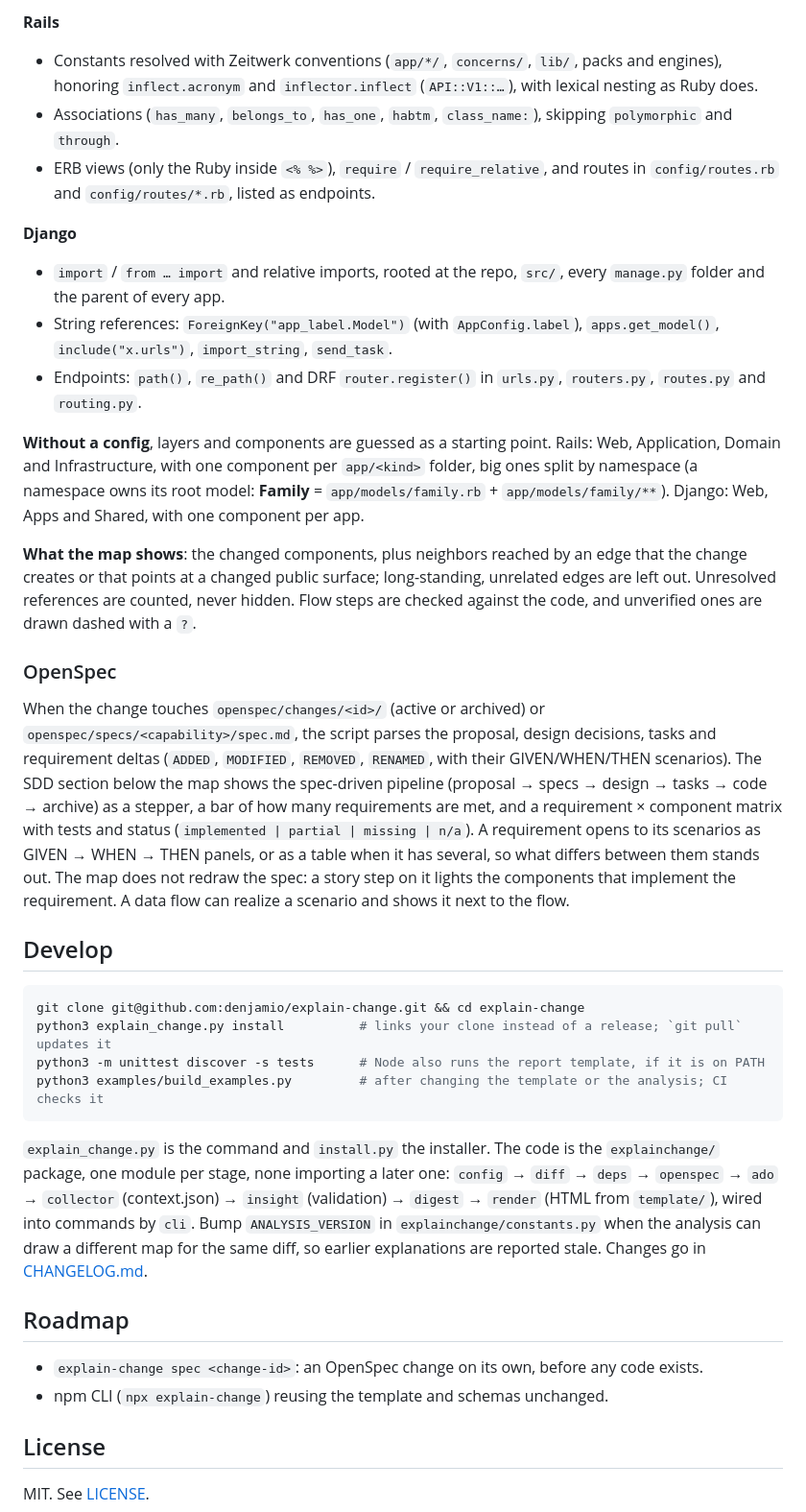
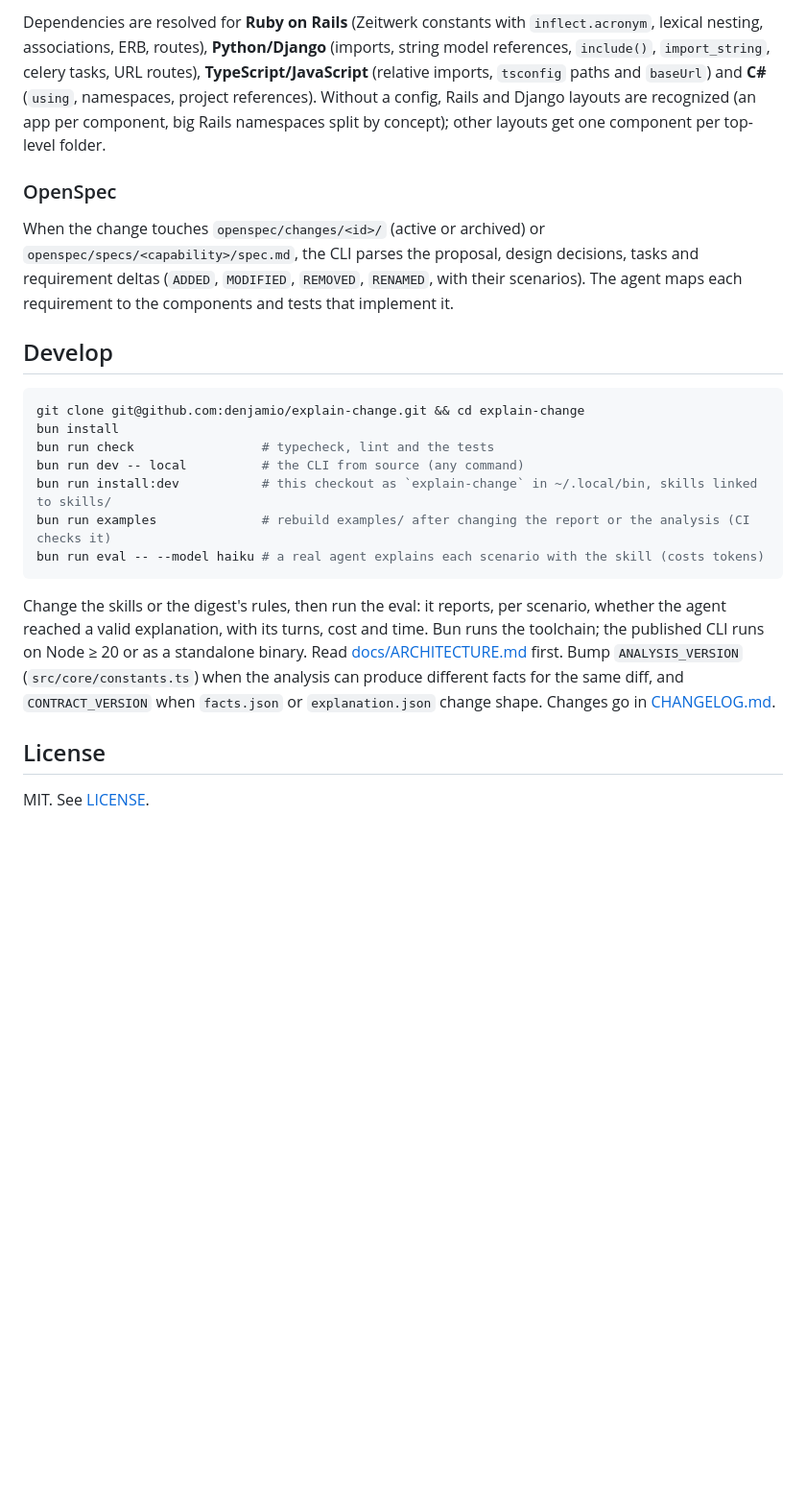
Before and after one commit to denjamio/explain-change, a Markdown page: README.md, the part around one of its changes. Shown at 96% size. Drawn GitHub-style; blank space fills up the shorter version.

````diff
--- a/README.md
+++ b/README.md
@@ -163,57 +160,32 @@ Built and tested for Ruby on Rails and Python/Django. TypeScript and C# imports
-**Rails**
-- Constants resolved with Zeitwerk conventions (`app/*/`, `concerns/`, `lib/`, packs and engines), honoring
-  `inflect.acronym` and `inflector.inflect` (`API::V1::…`), with lexical nesting as Ruby does.
-- Associations (`has_many`, `belongs_to`, `has_one`, `habtm`, `class_name:`), skipping `polymorphic` and `through`.
-- ERB views (only the Ruby inside `<% %>`), `require` / `require_relative`, and routes in `config/routes.rb` and
-  `config/routes/*.rb`, listed as endpoints.
-
-**Django**
-- `import` / `from … import` and relative imports, rooted at the repo, `src/`, every `manage.py` folder and the parent
-  of every app.
-- String references: `ForeignKey("app_label.Model")` (with `AppConfig.label`), `apps.get_model()`,
-  `include("x.urls")`, `import_string`, `send_task`.
-- Endpoints: `path()`, `re_path()` and DRF `router.register()` in `urls.py`, `routers.py`, `routes.py` and
-  `routing.py`.
-
-**Without a config**, layers and components are guessed as a starting point. Rails: Web, Application, Domain and
-Infrastructure, with one component per `app/<kind>` folder, big ones split by namespace (a namespace owns its root
-model: **Family** = `app/models/family.rb` + `app/models/family/**`). Django: Web, Apps and Shared, with one component
-per app.
-
-**What the map shows**: the changed components, plus neighbors reached by an edge that the change creates or that
-points at a changed public surface; long-standing, unrelated edges are left out. Unresolved references are counted,
-never hidden. Flow steps are checked against the code, and unverified ones are drawn dashed with a `?`.
+Dependencies are resolved for **Ruby on Rails** (Zeitwerk constants with `inflect.acronym`, lexical nesting,
+associations, ERB, routes), **Python/Django** (imports, string model references, `include()`, `import_string`,
+celery tasks, URL routes), **TypeScript/JavaScript** (relative imports, `tsconfig` paths and `baseUrl`) and **C#**
+(`using`, namespaces, project references). Without a config, Rails and Django layouts are recognized (an app per
+component, big Rails namespaces split by concept); other layouts get one component per top-level folder.
 
 ### OpenSpec
 
 When the change touches `openspec/changes/<id>/` (active or archived) or `openspec/specs/<capability>/spec.md`, the
-script parses the proposal, design decisions, tasks and requirement deltas (`ADDED`, `MODIFIED`, `REMOVED`,
-`RENAMED`, with their GIVEN/WHEN/THEN scenarios). The SDD section below the map shows the spec-driven pipeline
-(proposal → specs → design → tasks → code → archive) as a stepper, a bar of how many requirements are met, and a
-requirement × component matrix with tests and status (`implemented | partial | missing | n/a`). A requirement opens
-to its scenarios as GIVEN → WHEN → THEN panels, or as a table when it has several, so what differs between them
-stands out. The map does not redraw the spec: a story step on it lights the components that implement the
-requirement. A data flow can realize a scenario and shows it next to the flow.
+CLI parses the proposal, design decisions, tasks and requirement deltas (`ADDED`, `MODIFIED`, `REMOVED`, `RENAMED`,
+with their scenarios). The agent maps each requirement to the components and tests that implement it.
 
 ## Develop
 
 ```bash
 git clone git@github.com:denjamio/explain-change.git && cd explain-change
-python3 explain_change.py install          # links your clone instead of a release; `git pull` updates it
-python3 -m unittest discover -s tests      # Node also runs the report template, if it is on PATH
-python3 examples/build_examples.py         # after changing the template or the analysis; CI checks it
+bun install
+bun run check                 # typecheck, lint and the tests
+bun run dev -- local          # the CLI from source (any command)
+bun run install:dev           # this checkout as `explain-change` in ~/.local/bin, skills linked to skills/
+bun run examples              # rebuild examples/ after changing the report or the analysis (CI checks it)
+bun run eval -- --model haiku # a real agent explains each scenario with the skill (costs tokens)
 ```
 
-`explain_change.py` is the command and `install.py` the installer. The code is the `explainchange/` package, one
-module per stage, none importing a later one: `config` → `diff` → `deps` → `openspec` → `ado` → `collector`
-(context.json) → `insight` (validation) → `digest` → `render` (HTML from `template/`), wired into commands by `cli`.
-Bump `ANALYSIS_VERSION` in `explainchange/constants.py` when the analysis can draw a different map for the same
-diff, so earlier explanations are reported stale. Changes go in [CHANGELOG.md](CHANGELOG.md).
-
-## Roadmap
-
-- `explain-change spec <change-id>`: an OpenSpec change on its own, before any code exists.
-- npm CLI (`npx explain-change`) reusing the template and schemas unchanged.
+Change the skills or the digest's rules, then run the eval: it reports, per scenario, whether the agent reached a
+valid explanation, with its turns, cost and time. Bun runs the toolchain; the published CLI runs on Node ≥ 20 or as a standalone binary. Read
+[docs/ARCHITECTURE.md](docs/ARCHITECTURE.md) first. Bump `ANALYSIS_VERSION` (`src/core/constants.ts`) when the
+analysis can produce different facts for the same diff, and `CONTRACT_VERSION` when `facts.json` or
+`explanation.json` change shape. Changes go in [CHANGELOG.md](CHANGELOG.md).
 
 ## License
 
````
Also changed, not shown: other parts of README.md (+92 -95 lines), docs/ARCHITECTURE.md (added, +82 -0 lines), docs/CONCEPTS.md (added, +74 -0 lines).
